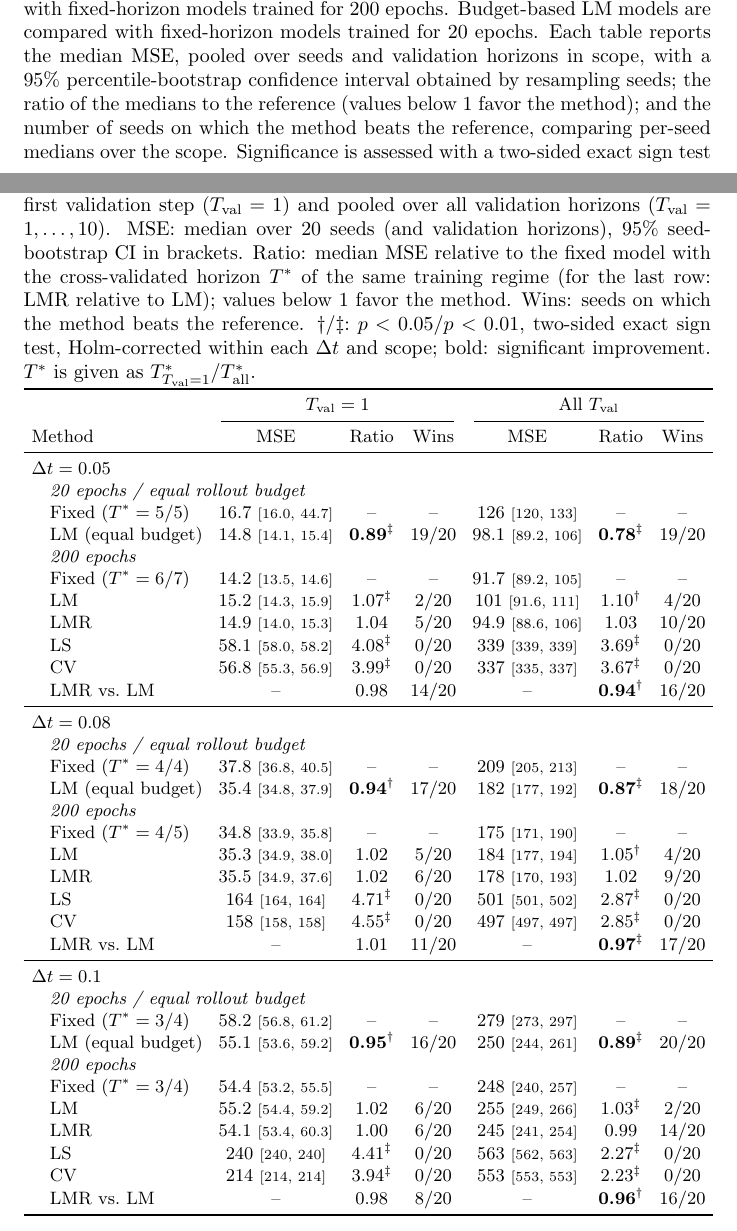
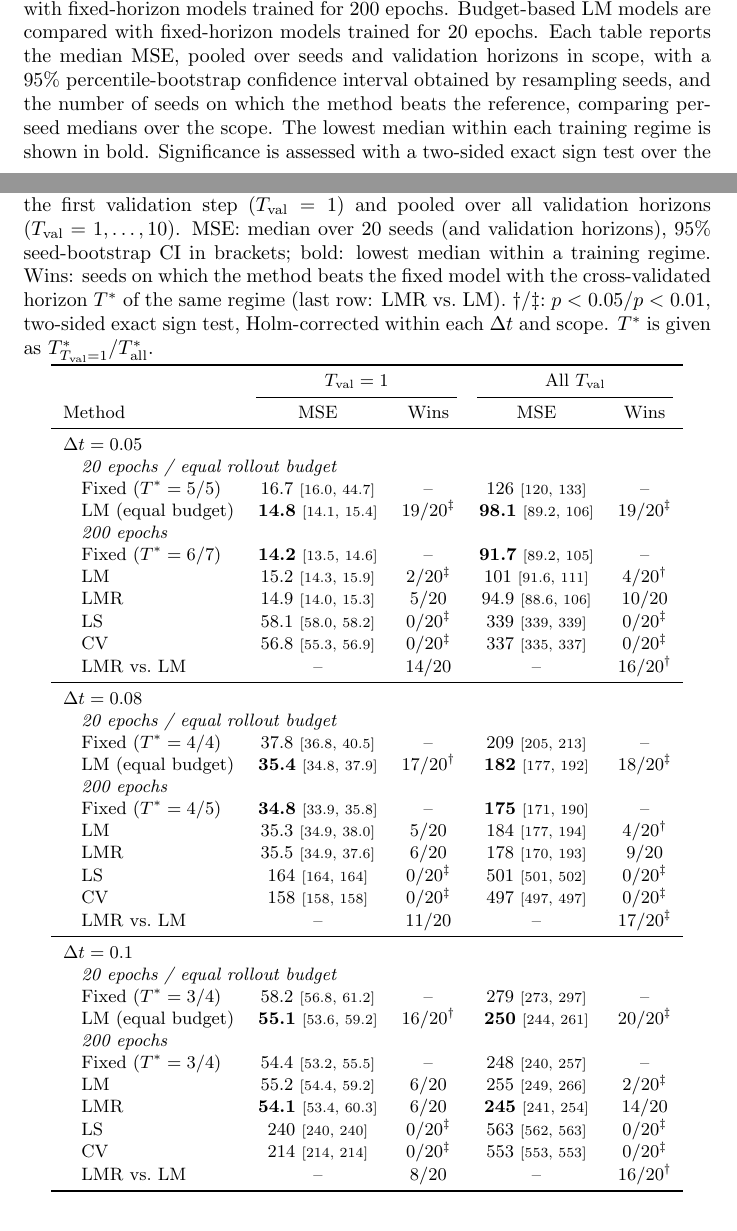
Before and after one commit to lenafiedor/master-thesis, a LaTeX document (main.tex, which reads tables/table_lorenz.tex, tables/table_lorenz96.tex, tables/table_rossler.tex): two parts of pages 18 and 26 of 39, joined at a grey line, cut so that both start at the same text. Compiled offline with pdfLaTeX.

Commit message:
simplify tables

```diff
--- a/main.tex
+++ b/main.tex
@@ -361,7 +361,7 @@ Two further error measures are reported in Appendix~\ref{app:metrics}: the norma
 
 For every scope, the reference baseline is the fixed-horizon model whose training horizon $T^*$ achieves the lowest median validation MSE among $T \in \{1,\dots,10\}$. $T^*$ is selected separately for each scope and each training regime.
 
-Adaptive models trained for 200 epochs (LM, LMR, LS, CV) are compared with fixed-horizon models trained for 200 epochs. Budget-based LM models are compared with fixed-horizon models trained for 20 epochs. Each table reports the median MSE, pooled over seeds and validation horizons in scope, with a 95\% percentile-bootstrap confidence interval obtained by resampling seeds; the ratio of the medians to the reference (values below 1 favor the method); and the number of seeds on which the method beats the reference, comparing per-seed medians over the scope. Significance is assessed with a two-sided exact sign test over the 20 seeds. The $p$-values are Holm-corrected within each system, timestep and scope, i.e. over the six comparisons in one block of a table (budget-based LM, LM, LMR, LS, CV and LMR vs.\ LM).
+Adaptive models trained for 200 epochs (LM, LMR, LS, CV) are compared with fixed-horizon models trained for 200 epochs. Budget-based LM models are compared with fixed-horizon models trained for 20 epochs. Each table reports the median MSE, pooled over seeds and validation horizons in scope, with a 95\% percentile-bootstrap confidence interval obtained by resampling seeds, and the number of seeds on which the method beats the reference, comparing per-seed medians over the scope. The lowest median within each training regime is shown in bold. Significance is assessed with a two-sided exact sign test over the 20 seeds. The $p$-values are Holm-corrected within each system, timestep and scope, i.e. over the six comparisons in one block of a table (budget-based LM, LM, LMR, LS, CV and LMR vs.\ LM).
 
 \subsection{General Observations}
 \label{sec:general-observations}
--- a/tables/table_lorenz.tex
+++ b/tables/table_lorenz.tex
@@ -3,9 +3,7 @@
   \caption{Lorenz-63: validation MSE ($\times 10^{-3}$, normalized coordinates) at the
   first validation step ($T_{\mathrm{val}}=1$) and pooled over all validation
   horizons ($T_{\mathrm{val}}=1,\dots,10$). MSE: median over 20 seeds (and
-  validation horizons), 95\% seed-bootstrap CI in brackets. Ratio: median MSE
-  relative to the fixed model with the cross-validated horizon $T^*$ of the same
-  training regime (for the last row: LMR relative to LM); values below 1 favor
-  the method. Wins: seeds on which the method beats the reference.
+  validation horizons), 95\% seed-bootstrap CI in brackets; bold: lowest median
+  within a training regime. Wins: seeds on which the method beats the fixed model
+  with the cross-validated horizon $T^*$ of the same regime (last row: LMR vs.\ LM).
   \textdagger/\textdaggerdbl: $p<0.05$/$p<0.01$, two-sided exact sign test,
-  Holm-corrected within each $\Delta t$ and scope; bold: significant improvement.
--- a/tables/table_lorenz96.tex
+++ b/tables/table_lorenz96.tex
@@ -3,57 +3,55 @@
   \caption{Lorenz-96: validation MSE ($\times 10^{-3}$, normalized coordinates) at the
   first validation step ($T_{\mathrm{val}}=1$) and pooled over all validation
   horizons ($T_{\mathrm{val}}=1,\dots,10$). MSE: median over 20 seeds (and
-  validation horizons), 95\% seed-bootstrap CI in brackets. Ratio: median MSE
-  relative to the fixed model with the cross-validated horizon $T^*$ of the same
-  training regime (for the last row: LMR relative to LM); values below 1 favor
-  the method. Wins: seeds on which the method beats the reference.
+  validation horizons), 95\% seed-bootstrap CI in brackets; bold: lowest median
+  within a training regime. Wins: seeds on which the method beats the fixed model
+  with the cross-validated horizon $T^*$ of the same regime (last row: LMR vs.\ LM).
   \textdagger/\textdaggerdbl: $p<0.05$/$p<0.01$, two-sided exact sign test,
-  Holm-corrected within each $\Delta t$ and scope; bold: significant improvement.
+  Holm-corrected within each $\Delta t$ and scope.
   $T^*$ is given as $T^*_{T_{\mathrm{val}}=1}/T^*_{\mathrm{all}}$.}
   \label{tab:results-lorenz96}
   \small
-  \setlength{\tabcolsep}{4pt}
-  \begin{tabular}{l ccc ccc}
+  \begin{tabular}{l cc cc}
     \toprule
-    & \multicolumn{3}{c}{$T_{\mathrm{val}}=1$} & \multicolumn{3}{c}{All $T_{\mathrm{val}}$} \\
-    \cmidrule(lr){2-4}\cmidrule(lr){5-7}
-    Method & MSE & Ratio & Wins & MSE & Ratio & Wins \\
+    & \multicolumn{2}{c}{$T_{\mathrm{val}}=1$} & \multicolumn{2}{c}{All $T_{\mathrm{val}}$} \\
+    \cmidrule(lr){2-3}\cmidrule(lr){4-5}
+    Method & MSE & Wins & MSE & Wins \\
     \midrule
-    \multicolumn{7}{l}{$\Delta t = 0.05$} \\
-    \multicolumn{7}{l}{\quad\textit{20 epochs / equal rollout budget}} \\
-    \quad Fixed ($T^*=5/5$) & 16.7 {\scriptsize[16.0, 44.7]} & -- & -- & 126 {\scriptsize[120, 133]} & -- & -- \\
-    \quad LM (equal budget) & 14.8 {\scriptsize[14.1, 15.4]} & \textbf{0.89}\textsuperscript{\textdaggerdbl} & 19/20 & 98.1 {\scriptsize[89.2, 106]} & \textbf{0.78}\textsuperscript{\textdaggerdbl} & 19/20 \\
-    \multicolumn{7}{l}{\quad\textit{200 epochs}} \\
-    \quad Fixed ($T^*=6/7$) & 14.2 {\scriptsize[13.5, 14.6]} & -- & -- & 91.7 {\scriptsize[89.2, 105]} & -- & -- \\
-    \quad LM & 15.2 {\scriptsize[14.3, 15.9]} & 1.07\textsuperscript{\textdaggerdbl} & 2/20 & 101 {\scriptsize[91.6, 111]} & 1.10\textsuperscript{\textdagger} & 4/20 \\
-    \quad LMR & 14.9 {\scriptsize[14.0, 15.3]} & 1.04 & 5/20 & 94.9 {\scriptsize[88.6, 106]} & 1.03 & 10/20 \\
-    \quad LS & 58.1 {\scriptsize[58.0, 58.2]} & 4.08\textsuperscript{\textdaggerdbl} & 0/20 & 339 {\scriptsize[339, 339]} & 3.69\textsuperscript{\textdaggerdbl} & 0/20 \\
-    \quad CV & 56.8 {\scriptsize[55.3, 56.9]} & 3.99\textsuperscript{\textdaggerdbl} & 0/20 & 337 {\scriptsize[335, 337]} & 3.67\textsuperscript{\textdaggerdbl} & 0/20 \\
-    \quad LMR vs.\ LM & -- & 0.98 & 14/20 & -- & \textbf{0.94}\textsuperscript{\textdagger} & 16/20 \\
+    \multicolumn{5}{l}{$\Delta t = 0.05$} \\
+    \multicolumn{5}{l}{\quad\textit{20 epochs / equal rollout budget}} \\
+    \quad Fixed ($T^*=5/5$) & 16.7 {\scriptsize[16.0, 44.7]} & -- & 126 {\scriptsize[120, 133]} & -- \\
+    \quad LM (equal budget) & \textbf{14.8} {\scriptsize[14.1, 15.4]} & 19/20\textsuperscript{\textdaggerdbl} & \textbf{98.1} {\scriptsize[89.2, 106]} & 19/20\textsuperscript{\textdaggerdbl} \\
+    \multicolumn{5}{l}{\quad\textit{200 epochs}} \\
+    \quad Fixed ($T^*=6/7$) & \textbf{14.2} {\scriptsize[13.5, 14.6]} & -- & \textbf{91.7} {\scriptsize[89.2, 105]} & -- \\
+    \quad LM & 15.2 {\scriptsize[14.3, 15.9]} & 2/20\textsuperscript{\textdaggerdbl} & 101 {\scriptsize[91.6, 111]} & 4/20\textsuperscript{\textdagger} \\
+    \quad LMR & 14.9 {\scriptsize[14.0, 15.3]} & 5/20 & 94.9 {\scriptsize[88.6, 106]} & 10/20 \\
+    \quad LS & 58.1 {\scriptsize[58.0, 58.2]} & 0/20\textsuperscript{\textdaggerdbl} & 339 {\scriptsize[339, 339]} & 0/20\textsuperscript{\textdaggerdbl} \\
+    \quad CV & 56.8 {\scriptsize[55.3, 56.9]} & 0/20\textsuperscript{\textdaggerdbl} & 337 {\scriptsize[335, 337]} & 0/20\textsuperscript{\textdaggerdbl} \\
+    \quad LMR vs.\ LM & -- & 14/20 & -- & 16/20\textsuperscript{\textdagger} \\
     \midrule
-    \multicolumn{7}{l}{$\Delta t = 0.08$} \\
-    \multicolumn{7}{l}{\quad\textit{20 epochs / equal rollout budget}} \\
-    \quad Fixed ($T^*=4/4$) & 37.8 {\scriptsize[36.8, 40.5]} & -- & -- & 209 {\scriptsize[205, 213]} & -- & -- \\
-    \quad LM (equal budget) & 35.4 {\scriptsize[34.8, 37.9]} & \textbf{0.94}\textsuperscript{\textdagger} & 17/20 & 182 {\scriptsize[177, 192]} & \textbf{0.87}\textsuperscript{\textdaggerdbl} & 18/20 \\
-    \multicolumn{7}{l}{\quad\textit{200 epochs}} \\
-    \quad Fixed ($T^*=4/5$) & 34.8 {\scriptsize[33.9, 35.8]} & -- & -- & 175 {\scriptsize[171, 190]} & -- & -- \\
-    \quad LM & 35.3 {\scriptsize[34.9, 38.0]} & 1.02 & 5/20 & 184 {\scriptsize[177, 194]} & 1.05\textsuperscript{\textdagger} & 4/20 \\
-    \quad LMR & 35.5 {\scriptsize[34.9, 37.6]} & 1.02 & 6/20 & 178 {\scriptsize[170, 193]} & 1.02 & 9/20 \\
-    \quad LS & 164 {\scriptsize[164, 164]} & 4.71\textsuperscript{\textdaggerdbl} & 0/20 & 501 {\scriptsize[501, 502]} & 2.87\textsuperscript{\textdaggerdbl} & 0/20 \\
-    \quad CV & 158 {\scriptsize[158, 158]} & 4.55\textsuperscript{\textdaggerdbl} & 0/20 & 497 {\scriptsize[497, 497]} & 2.85\textsuperscript{\textdaggerdbl} & 0/20 \\
-    \quad LMR vs.\ LM & -- & 1.01 & 11/20 & -- & \textbf{0.97}\textsuperscript{\textdaggerdbl} & 17/20 \\
+    \multicolumn{5}{l}{$\Delta t = 0.08$} \\
+    \multicolumn{5}{l}{\quad\textit{20 epochs / equal rollout budget}} \\
+    \quad Fixed ($T^*=4/4$) & 37.8 {\scriptsize[36.8, 40.5]} & -- & 209 {\scriptsize[205, 213]} & -- \\
+    \quad LM (equal budget) & \textbf{35.4} {\scriptsize[34.8, 37.9]} & 17/20\textsuperscript{\textdagger} & \textbf{182} {\scriptsize[177, 192]} & 18/20\textsuperscript{\textdaggerdbl} \\
+    \multicolumn{5}{l}{\quad\textit{200 epochs}} \\
+    \quad Fixed ($T^*=4/5$) & \textbf{34.8} {\scriptsize[33.9, 35.8]} & -- & \textbf{175} {\scriptsize[171, 190]} & -- \\
+    \quad LM & 35.3 {\scriptsize[34.9, 38.0]} & 5/20 & 184 {\scriptsize[177, 194]} & 4/20\textsuperscript{\textdagger} \\
+    \quad LMR & 35.5 {\scriptsize[34.9, 37.6]} & 6/20 & 178 {\scriptsize[170, 193]} & 9/20 \\
+    \quad LS & 164 {\scriptsize[164, 164]} & 0/20\textsuperscript{\textdaggerdbl} & 501 {\scriptsize[501, 502]} & 0/20\textsuperscript{\textdaggerdbl} \\
+    \quad CV & 158 {\scriptsize[158, 158]} & 0/20\textsuperscript{\textdaggerdbl} & 497 {\scriptsize[497, 497]} & 0/20\textsuperscript{\textdaggerdbl} \\
+    \quad LMR vs.\ LM & -- & 11/20 & -- & 17/20\textsuperscript{\textdaggerdbl} \\
     \midrule
-    \multicolumn{7}{l}{$\Delta t = 0.1$} \\
-    \multicolumn{7}{l}{\quad\textit{20 epochs / equal rollout budget}} \\
-    \quad Fixed ($T^*=3/4$) & 58.2 {\scriptsize[56.8, 61.2]} & -- & -- & 279 {\scriptsize[273, 297]} & -- & -- \\
-    \quad LM (equal budget) & 55.1 {\scriptsize[53.6, 59.2]} & \textbf{0.95}\textsuperscript{\textdagger} & 16/20 & 250 {\scriptsize[244, 261]} & \textbf{0.89}\textsuperscript{\textdaggerdbl} & 20/20 \\
-    \multicolumn{7}{l}{\quad\textit{200 epochs}} \\
-    \quad Fixed ($T^*=3/4$) & 54.4 {\scriptsize[53.2, 55.5]} & -- & -- & 248 {\scriptsize[240, 257]} & -- & -- \\
-    \quad LM & 55.2 {\scriptsize[54.4, 59.2]} & 1.02 & 6/20 & 255 {\scriptsize[249, 266]} & 1.03\textsuperscript{\textdaggerdbl} & 2/20 \\
-    \quad LMR & 54.1 {\scriptsize[53.4, 60.3]} & 1.00 & 6/20 & 245 {\scriptsize[241, 254]} & 0.99 & 14/20 \\
-    \quad LS & 240 {\scriptsize[240, 240]} & 4.41\textsuperscript{\textdaggerdbl} & 0/20 & 563 {\scriptsize[562, 563]} & 2.27\textsuperscript{\textdaggerdbl} & 0/20 \\
-    \quad CV & 214 {\scriptsize[214, 214]} & 3.94\textsuperscript{\textdaggerdbl} & 0/20 & 553 {\scriptsize[553, 553]} & 2.23\textsuperscript{\textdaggerdbl} & 0/20 \\
-    \quad LMR vs.\ LM & -- & 0.98 & 8/20 & -- & \textbf{0.96}\textsuperscript{\textdagger} & 16/20 \\
+    \multicolumn{5}{l}{$\Delta t = 0.1$} \\
+    \multicolumn{5}{l}{\quad\textit{20 epochs / equal rollout budget}} \\
+    \quad Fixed ($T^*=3/4$) & 58.2 {\scriptsize[56.8, 61.2]} & -- & 279 {\scriptsize[273, 297]} & -- \\
+    \quad LM (equal budget) & \textbf{55.1} {\scriptsize[53.6, 59.2]} & 16/20\textsuperscript{\textdagger} & \textbf{250} {\scriptsize[244, 261]} & 20/20\textsuperscript{\textdaggerdbl} \\
+    \multicolumn{5}{l}{\quad\textit{200 epochs}} \\
+    \quad Fixed ($T^*=3/4$) & 54.4 {\scriptsize[53.2, 55.5]} & -- & 248 {\scriptsize[240, 257]} & -- \\
+    \quad LM & 55.2 {\scriptsize[54.4, 59.2]} & 6/20 & 255 {\scriptsize[249, 266]} & 2/20\textsuperscript{\textdaggerdbl} \\
+    \quad LMR & \textbf{54.1} {\scriptsize[53.4, 60.3]} & 6/20 & \textbf{245} {\scriptsize[241, 254]} & 14/20 \\
+    \quad LS & 240 {\scriptsize[240, 240]} & 0/20\textsuperscript{\textdaggerdbl} & 563 {\scriptsize[562, 563]} & 0/20\textsuperscript{\textdaggerdbl} \\
+    \quad CV & 214 {\scriptsize[214, 214]} & 0/20\textsuperscript{\textdaggerdbl} & 553 {\scriptsize[553, 553]} & 0/20\textsuperscript{\textdaggerdbl} \\
+    \quad LMR vs.\ LM & -- & 8/20 & -- & 16/20\textsuperscript{\textdagger} \\
     \bottomrule
   \end{tabular}
 \end{table}
--- a/tables/table_rossler.tex
+++ b/tables/table_rossler.tex
@@ -3,9 +3,7 @@
   \caption{Rössler: validation MSE ($\times 10^{-3}$, normalized coordinates) at the
   first validation step ($T_{\mathrm{val}}=1$) and pooled over all validation
   horizons ($T_{\mathrm{val}}=1,\dots,10$). MSE: median over 20 seeds (and
-  validation horizons), 95\% seed-bootstrap CI in brackets. Ratio: median MSE
-  relative to the fixed model with the cross-validated horizon $T^*$ of the same
-  training regime (for the last row: LMR relative to LM); values below 1 favor
-  the method. Wins: seeds on which the method beats the reference.
+  validation horizons), 95\% seed-bootstrap CI in brackets; bold: lowest median
+  within a training regime. Wins: seeds on which the method beats the fixed model
+  with the cross-validated horizon $T^*$ of the same regime (last row: LMR vs.\ LM).
   \textdagger/\textdaggerdbl: $p<0.05$/$p<0.01$, two-sided exact sign test,
-  Holm-corrected within each $\Delta t$ and scope; bold: significant improvement.
```
Also changed, not shown: tables/table_lorenz.tex (76 more changed lines), tables/table_rossler.tex (76 more changed lines).
